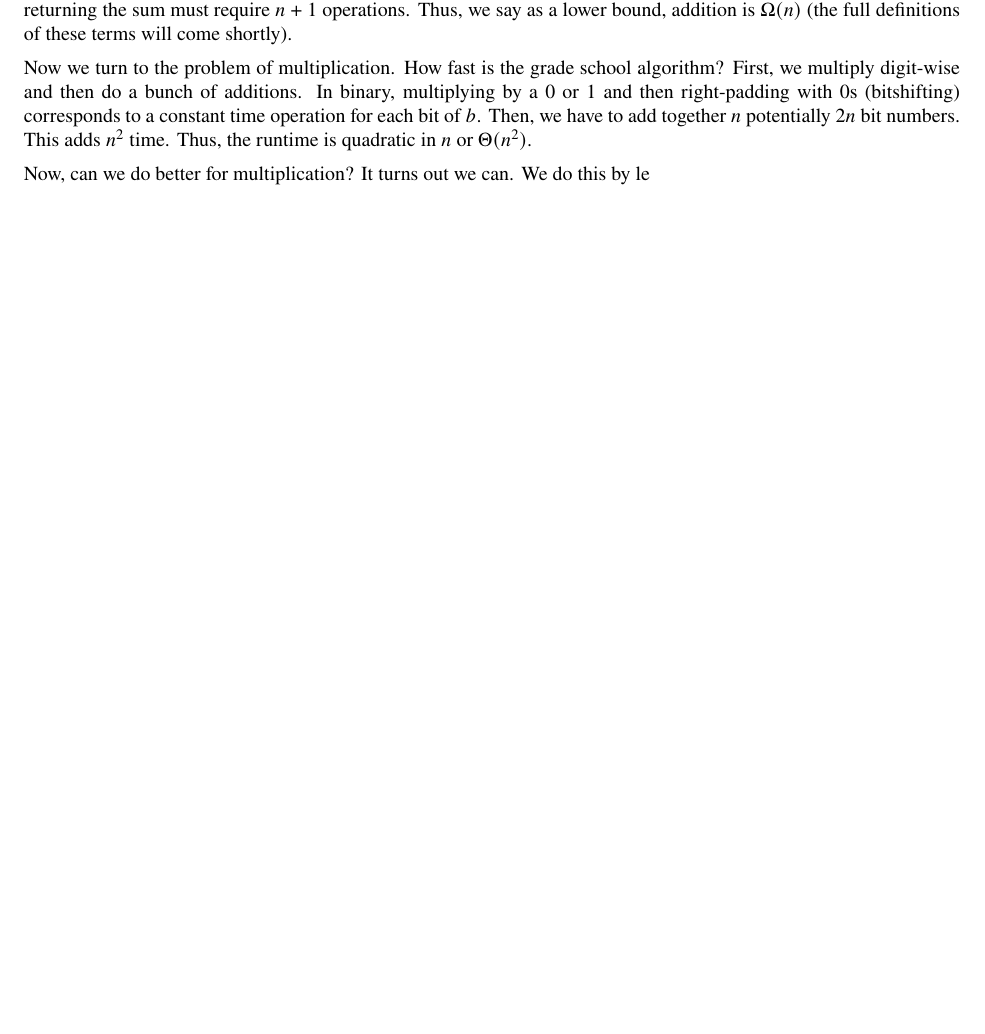
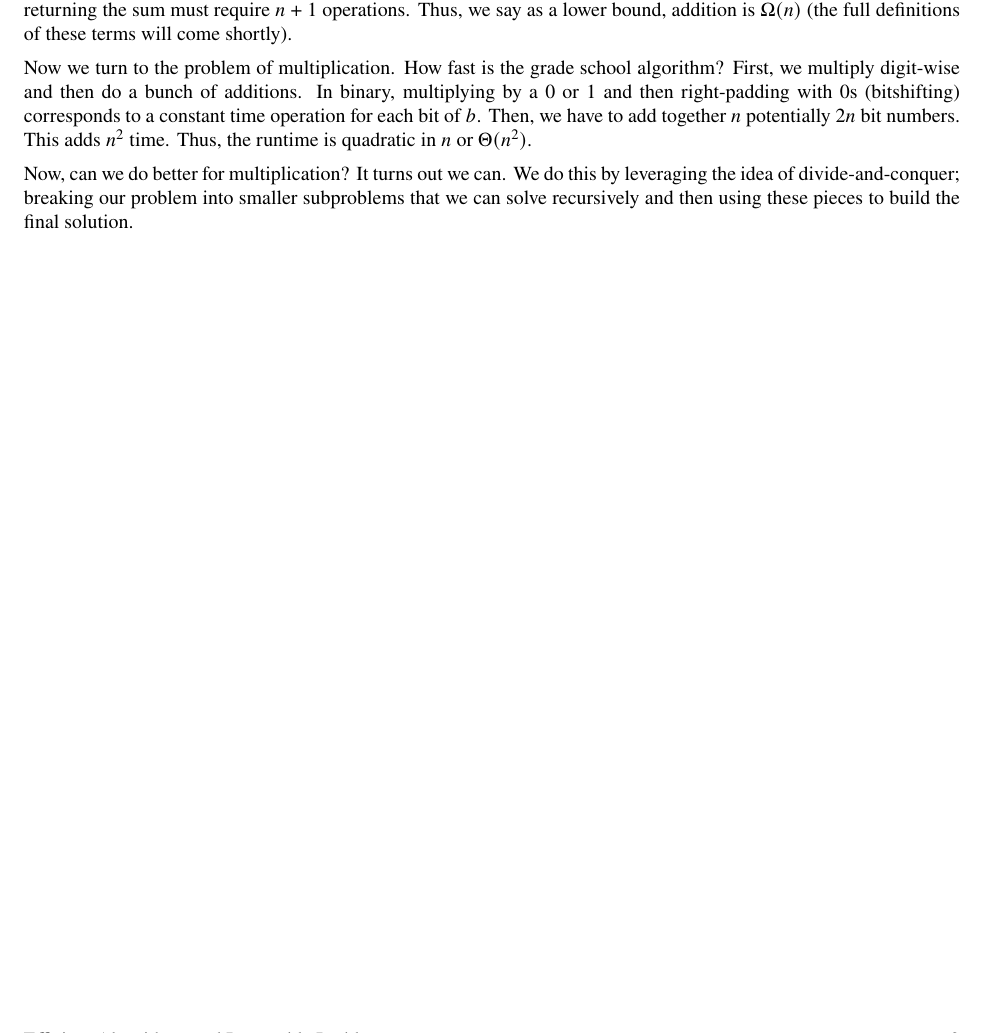
Before and after one commit to girantinas/my-notes, a LaTeX document (CS170/lectures.tex, which reads CS170/Lectures/lecture1.tex): part of page 2 of 23, cut so that both start at the same text, the shorter picture padded with empty space. Compiled offline with pdfLaTeX.

```diff
--- a/CS170/Lectures/lecture1.tex
+++ b/CS170/Lectures/lecture1.tex
@@ -18,4 +18,5 @@
 Then, we have to add together $n$ potentially $2n$ bit numbers. This adds $n^2$ time. Thus, the runtime is quadratic in $n$
 or $\Theta(n^2)$.
 
-Now, can we do better for multiplication? It turns out we can. We do this by le
+Now, can we do better for multiplication? It turns out we can. We do this by leveraging the idea of divide-and-conquer;
+breaking our problem into smaller subproblems that we can solve recursively and then using these pieces to build the final solution.
```
Also changed, not shown: CS170/Lectures/lecture8.tex (added, +1 -0 lines), CS170/lectures.pdf.
